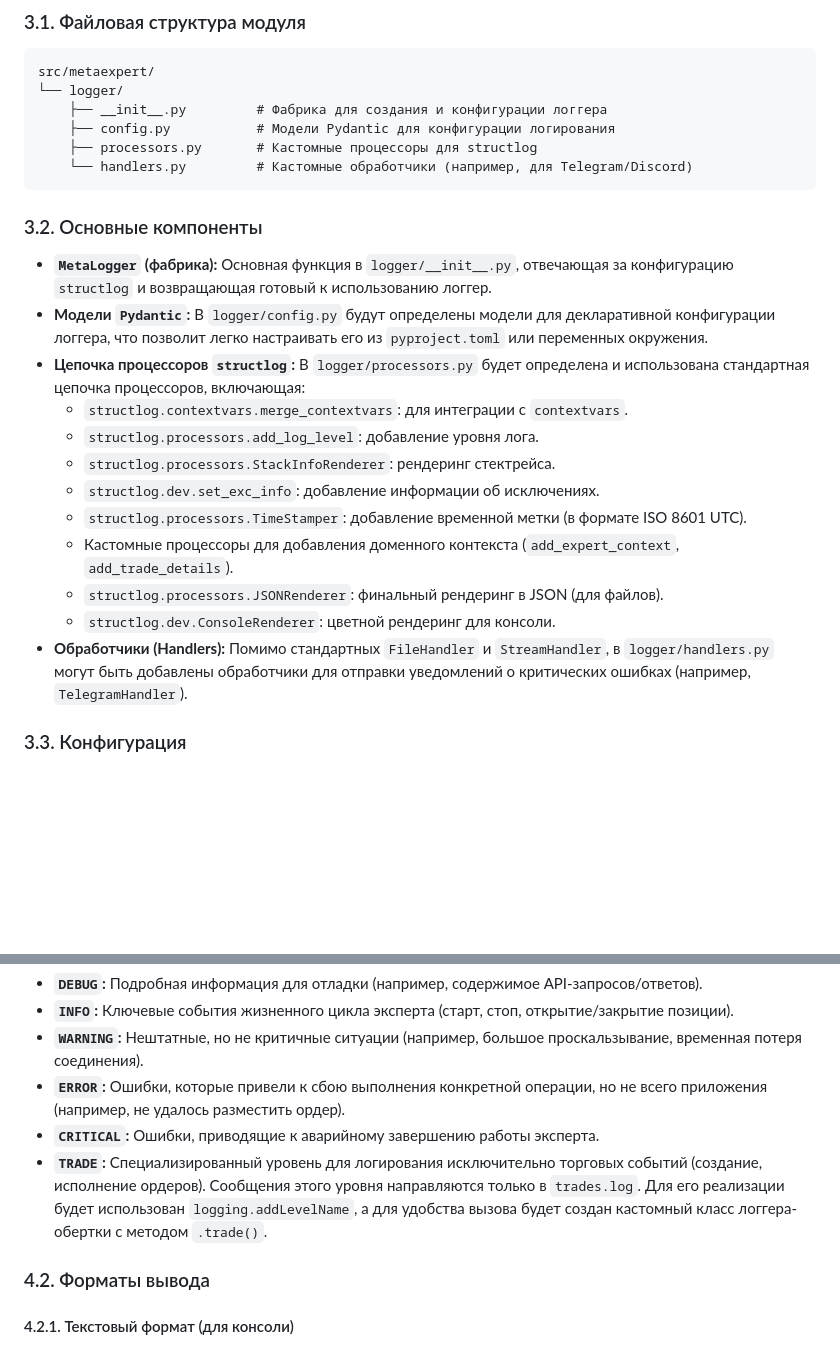
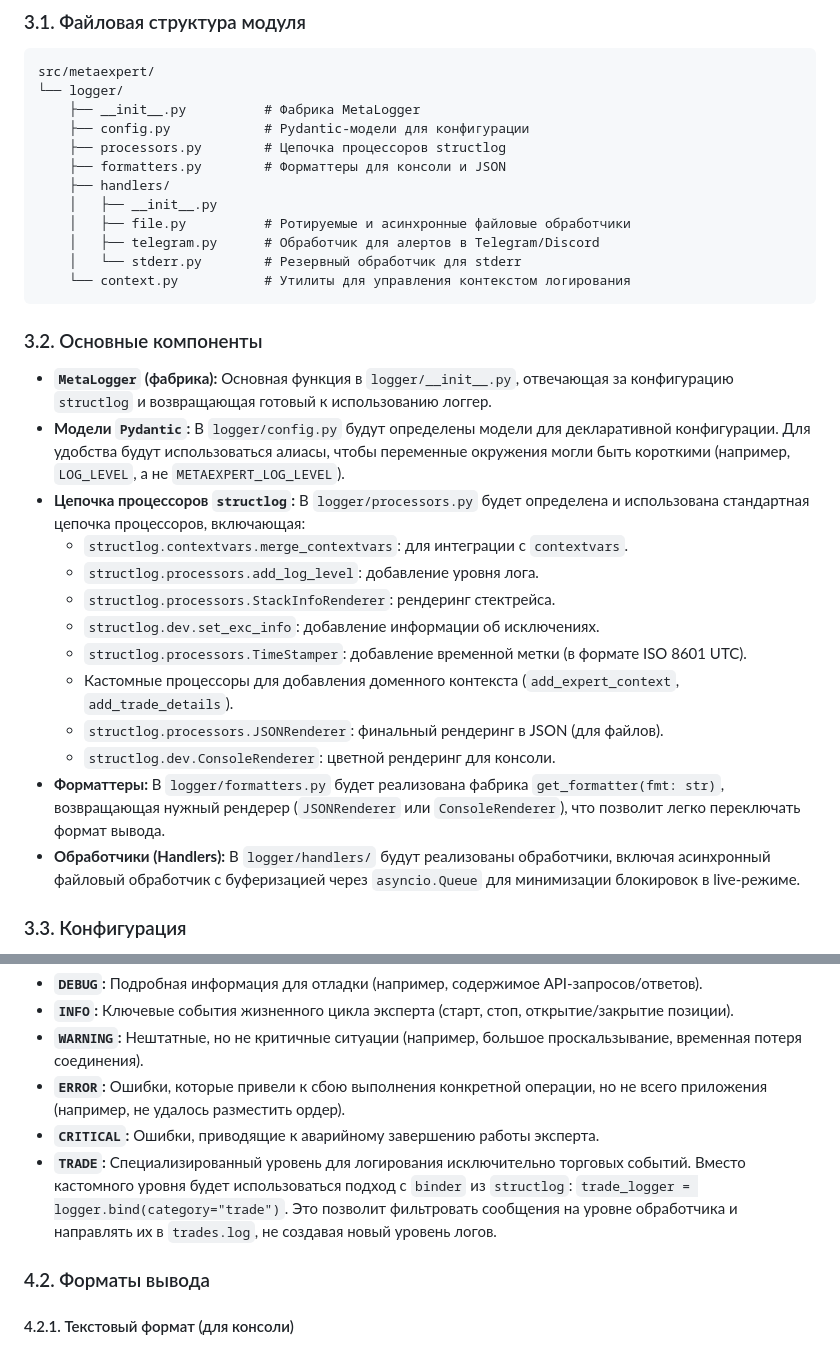
Before and after one commit to teratron/metaexpert, a Markdown page: .rules/spec-logging.md, 2 parts joined by grey strips. Rendered like a GitHub page; blank space fills up the shorter version.

````diff
--- a/.rules/spec-logging.md
+++ b/.rules/spec-logging.md
@@ -39,16 +39,22 @@
 ```
 src/metaexpert/
 └── logger/
-    ├── __init__.py         # Фабрика для создания и конфигурации логгера
-    ├── config.py           # Модели Pydantic для конфигурации логирования
-    ├── processors.py       # Кастомные процессоры для structlog
-    └── handlers.py         # Кастомные обработчики (например, для Telegram/Discord)
+    ├── __init__.py          # Фабрика MetaLogger
+    ├── config.py            # Pydantic-модели для конфигурации
+    ├── processors.py        # Цепочка процессоров structlog
+    ├── formatters.py        # Форматтеры для консоли и JSON
+    ├── handlers/
+    │   ├── __init__.py
+    │   ├── file.py          # Ротируемые и асинхронные файловые обработчики
+    │   ├── telegram.py      # Обработчик для алертов в Telegram/Discord
+    │   └── stderr.py        # Резервный обработчик для stderr
+    └── context.py           # Утилиты для управления контекстом логирования
 ```
 
 ### 3.2. Основные компоненты
 
 - **`MetaLogger` (фабрика):** Основная функция в `logger/__init__.py`, отвечающая за конфигурацию `structlog` и возвращающая готовый к использованию логгер.
-- **Модели `Pydantic`:** В `logger/config.py` будут определены модели для декларативной конфигурации логгера, что позволит легко настраивать его из `pyproject.toml` или переменных окружения.
+- **Модели `Pydantic`:** В `logger/config.py` будут определены модели для декларативной конфигурации. Для удобства будут использоваться алиасы, чтобы переменные окружения могли быть короткими (например, `LOG_LEVEL`, а не `METAEXPERT_LOG_LEVEL`).
 - **Цепочка процессоров `structlog`:** В `logger/processors.py` будет определена и использована стандартная цепочка процессоров, включающая:
   - `structlog.contextvars.merge_contextvars`: для интеграции с `contextvars`.
   - `structlog.processors.add_log_level`: добавление уровня лога.
@@ -58,7 +64,8 @@ src/metaexpert/
   - Кастомные процессоры для добавления доменного контекста (`add_expert_context`, `add_trade_details`).
   - `structlog.processors.JSONRenderer`: финальный рендеринг в JSON (для файлов).
   - `structlog.dev.ConsoleRenderer`: цветной рендеринг для консоли.
-- **Обработчики (Handlers):** Помимо стандартных `FileHandler` и `StreamHandler`, в `logger/handlers.py` могут быть добавлены обработчики для отправки уведомлений о критических ошибках (например, `TelegramHandler`).
+- **Форматтеры:** В `logger/formatters.py` будет реализована фабрика `get_formatter(fmt: str)`, возвращающая нужный рендерер (`JSONRenderer` или `ConsoleRenderer`), что позволит легко переключать формат вывода.
+- **Обработчики (Handlers):** В `logger/handlers/` будут реализованы обработчики, включая асинхронный файловый обработчик с буферизацией через `asyncio.Queue` для минимизации блокировок в live-режиме.
 
 ### 3.3. Конфигурация
 
@@ -83,7 +90,7 @@ src/metaexpert/
 - **`WARNING`:** Нештатные, но не критичные ситуации (например, большое проскальзывание, временная потеря соединения).
 - **`ERROR`:** Ошибки, которые привели к сбою выполнения конкретной операции, но не всего приложения (например, не удалось разместить ордер).
 - **`CRITICAL`:** Ошибки, приводящие к аварийному завершению работы эксперта.
-- **`TRADE`:** Специализированный уровень для логирования исключительно торговых событий (создание, исполнение ордеров). Сообщения этого уровня направляются только в `trades.log`. Для его реализации будет использован `logging.addLevelName`, а для удобства вызова будет создан кастомный класс логгера-обертки с методом `.trade()`.
+- **`TRADE`:** Специализированный уровень для логирования исключительно торговых событий. Вместо кастомного уровня будет использоваться подход с `binder` из `structlog`: `trade_logger = logger.bind(category="trade")`. Это позволит фильтровать сообщения на уровне обработчика и направлять их в `trades.log`, не создавая новый уровень логов.
 
 ### 4.2. Форматы вывода
 
````
Also changed, not shown: other parts of .rules/spec-logging.md (+45 -3 lines).
